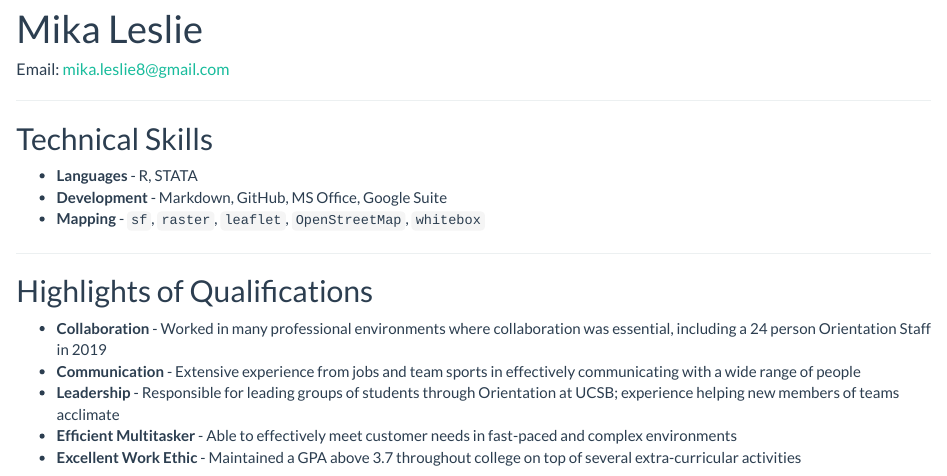
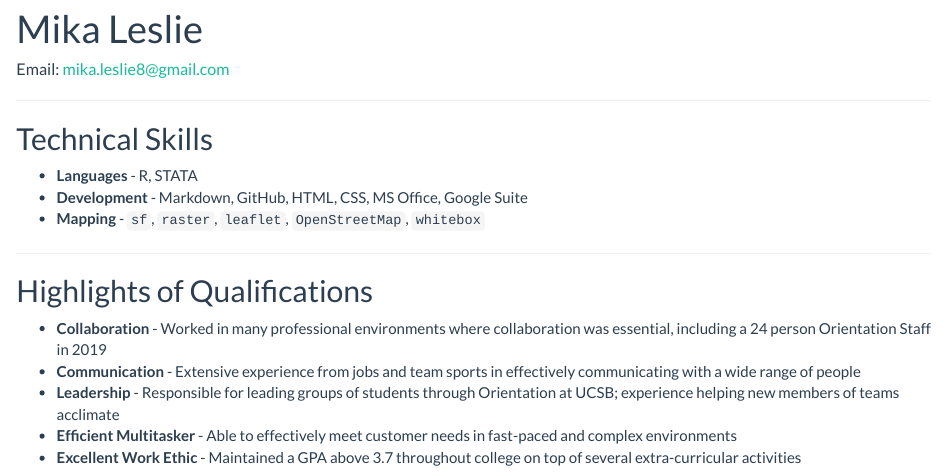
Before and after one commit to mikaleslie/mikaleslie.github.io, an R Markdown document (CV.rmd): the page in a window 1100 px wide, from 90 px down. Rendered offline with R 4.5, knitr and Pandoc, with nearby package versions.

Commit message:
adding development

```diff
--- a/CV.rmd
+++ b/CV.rmd
@@ -8,7 +8,7 @@
 
 ## Technical Skills
 - **Languages** - R, STATA
-- **Development** - Markdown, GitHub, MS Office, Google Suite
+- **Development** - Markdown, GitHub, HTML, CSS, MS Office, Google Suite
 - **Mapping** - <code>sf</code>, <code>raster</code>, <code>leaflet</code>, <code>OpenStreetMap</code>, <code>whitebox</code>
 
 ****
```
